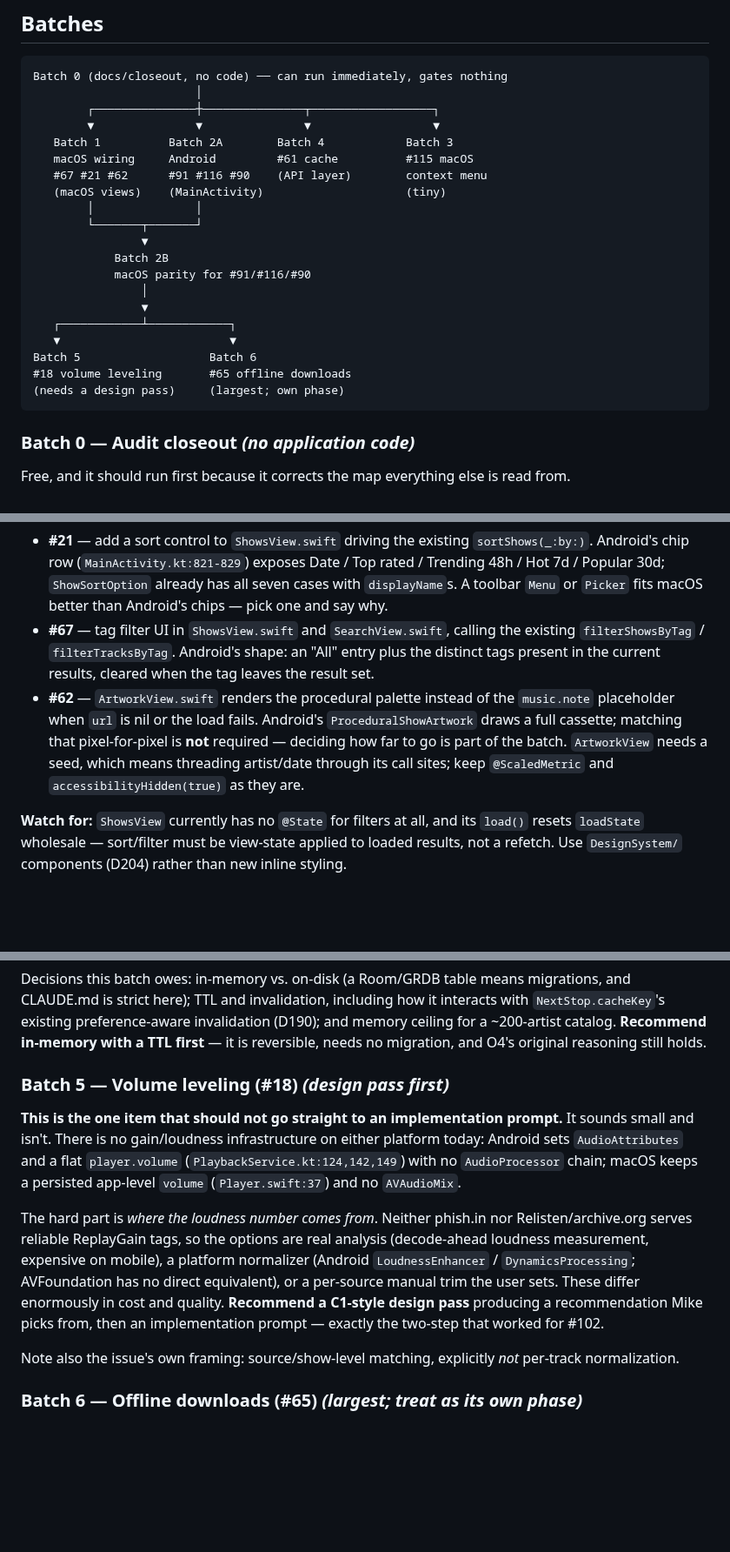
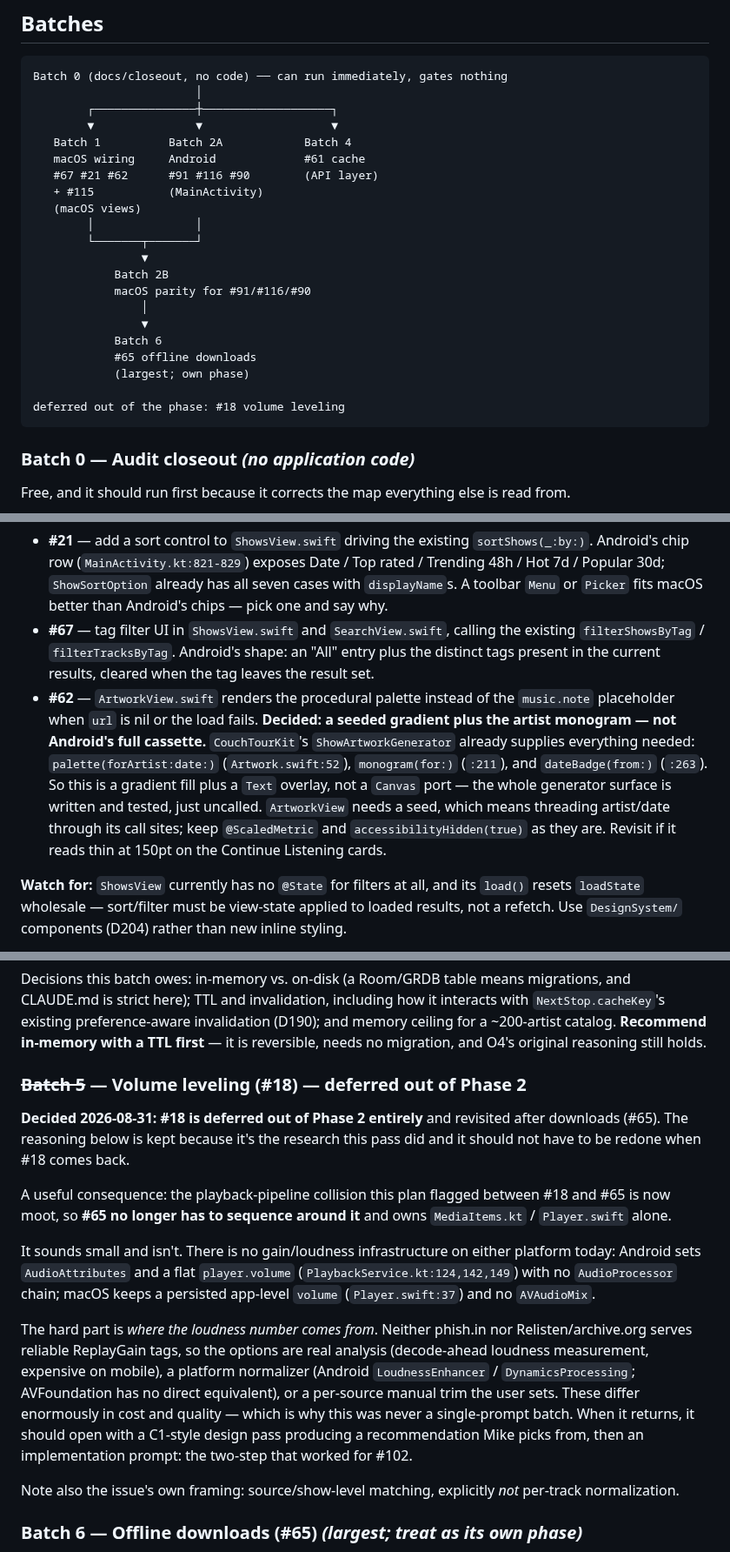
Before and after one commit to mkny13/couch-tour, a Markdown page: prompts/phase-2-batches.md, 3 parts joined by grey strips. Shown at 87% size. Drawn GitHub-style; blank space fills up the shorter version.

````diff
--- a/prompts/phase-2-batches.md
+++ b/prompts/phase-2-batches.md
@@ -77,12 +78,13 @@ built on already-written and already-tested logic. It is mostly view code.
 ```
 Batch 0 (docs/closeout, no code) ── can run immediately, gates nothing
                         │
-        ┌───────────────┼───────────────┬──────────────────┐
-        ▼               ▼               ▼                  ▼
-   Batch 1          Batch 2A        Batch 4            Batch 3
-   macOS wiring     Android         #61 cache          #115 macOS
-   #67 #21 #62      #91 #116 #90    (API layer)        context menu
-   (macOS views)    (MainActivity)                     (tiny)
+        ┌───────────────┼───────────────────┐
+        ▼               ▼                   ▼
+   Batch 1          Batch 2A            Batch 4
+   macOS wiring     Android             #61 cache
+   #67 #21 #62      #91 #116 #90        (API layer)
+   + #115           (MainActivity)
+   (macOS views)
         │               │
         └───────┬───────┘
                 ▼
@@ -90,11 +92,11 @@ Batch 0 (docs/closeout, no code) ── can run immediately, gates nothing
             macOS parity for #91/#116/#90
                 │
                 ▼
-   ┌────────────┴────────────┐
-   ▼                         ▼
-Batch 5                   Batch 6
-#18 volume leveling       #65 offline downloads
-(needs a design pass)     (largest; own phase)
+            Batch 6
+            #65 offline downloads
+            (largest; own phase)
+
+deferred out of the phase: #18 volume leveling
 ```
 
 ### Batch 0 — Audit closeout *(no application code)*
@@ -124,10 +126,14 @@ The highest-payoff batch. All logic exists and is tested; this is view work.
   `filterShowsByTag` / `filterTracksByTag`. Android's shape: an "All" entry plus the distinct
   tags present in the current results, cleared when the tag leaves the result set.
 - **#62** — `ArtworkView.swift` renders the procedural palette instead of the `music.note`
-  placeholder when `url` is nil or the load fails. Android's `ProceduralShowArtwork` draws a
-  full cassette; matching that pixel-for-pixel is **not** required — deciding how far to go is
-  part of the batch. `ArtworkView` needs a seed, which means threading artist/date through its
-  call sites; keep `@ScaledMetric` and `accessibilityHidden(true)` as they are.
+  placeholder when `url` is nil or the load fails. **Decided: a seeded gradient plus the artist
+  monogram — not Android's full cassette.** `CouchTourKit`'s `ShowArtworkGenerator` already
+  supplies everything needed: `palette(forArtist:date:)` (`Artwork.swift:52`),
+  `monogram(for:)` (`:211`), and `dateBadge(from:)` (`:263`). So this is a gradient fill plus a
+  `Text` overlay, not a `Canvas` port — the whole generator surface is written and tested, just
+  uncalled. `ArtworkView` needs a seed, which means threading
+  artist/date through its call sites; keep `@ScaledMetric` and `accessibilityHidden(true)` as
+  they are. Revisit if it reads thin at 150pt on the Continue Listening cards.
 
 **Watch for:** `ShowsView` currently has no `@State` for filters at all, and its `load()` resets
 `loadState` wholesale — sort/filter must be view-state applied to loaded results, not a refetch.
@@ -197,21 +206,28 @@ CLAUDE.md is strict here); TTL and invalidation, including how it interacts with
 ~200-artist catalog. **Recommend in-memory with a TTL first** — it is reversible, needs no
 migration, and O4's original reasoning still holds.
 
-### Batch 5 — Volume leveling (#18) *(design pass first)*
+### ~~Batch 5~~ — Volume leveling (#18) — **deferred out of Phase 2**
 
-**This is the one item that should not go straight to an implementation prompt.** It sounds small
-and isn't. There is no gain/loudness infrastructure on either platform today: Android sets
-`AudioAttributes` and a flat `player.volume` (`PlaybackService.kt:124,142,149`) with no
-`AudioProcessor` chain; macOS keeps a persisted app-level `volume` (`Player.swift:37`) and no
+**Decided 2026-08-31: #18 is deferred out of Phase 2 entirely** and revisited after downloads
+(#65). The reasoning below is kept because it's the research this pass did and it should not have
+to be redone when #18 comes back.
+
+A useful consequence: the playback-pipeline collision this plan flagged between #18 and #65 is
+now moot, so **#65 no longer has to sequence around it** and owns `MediaItems.kt` / `Player.swift`
+alone.
+
+It sounds small and isn't. There is no gain/loudness infrastructure on either platform
+today: Android sets `AudioAttributes` and a flat `player.volume`
+(`PlaybackService.kt:124,142,149`) with no `AudioProcessor` chain; macOS keeps a persisted app-level `volume` (`Player.swift:37`) and no
 `AVAudioMix`.
 
 The hard part is *where the loudness number comes from*. Neither phish.in nor Relisten/archive.org
 serves reliable ReplayGain tags, so the options are real analysis (decode-ahead loudness
 measurement, expensive on mobile), a platform normalizer (Android `LoudnessEnhancer` /
 `DynamicsProcessing`; AVFoundation has no direct equivalent), or a per-source manual trim the
-user sets. These differ enormously in cost and quality. **Recommend a C1-style design pass**
-producing a recommendation Mike picks from, then an implementation prompt — exactly the two-step
-that worked for #102.
+user sets. These differ enormously in cost and quality — which is why this was never a
+single-prompt batch. When it returns, it should open with a C1-style design pass producing a
+recommendation Mike picks from, then an implementation prompt: the two-step that worked for #102.
 
 Note also the issue's own framing: source/show-level matching, explicitly *not* per-track
 normalization.
````
Also changed, not shown: other parts of prompts/phase-2-batches.md (+46 -28 lines).
